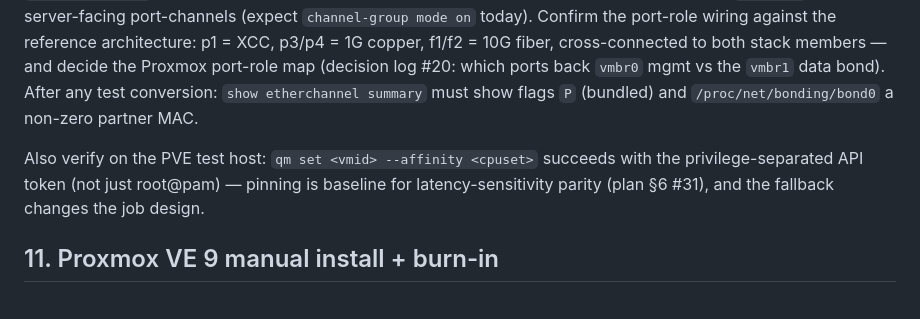
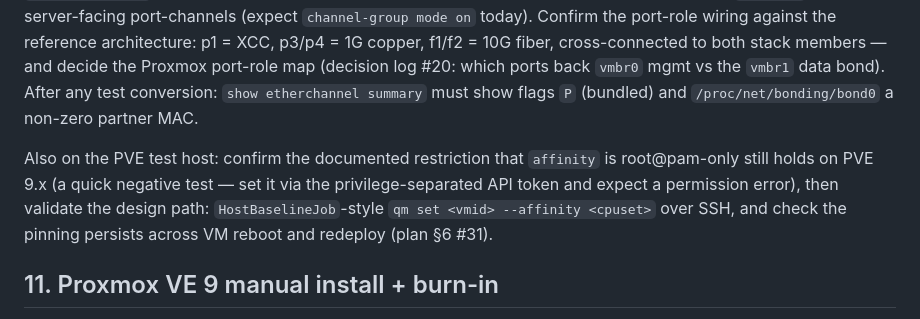
Before and after one commit to bforejt/nautobot-proxmox, a Markdown page: docs/se350-verification-checklist.md, the part around the change. Drawn GitHub-style.

```diff
--- a/docs/se350-verification-checklist.md
+++ b/docs/se350-verification-checklist.md
@@ -119,9 +119,11 @@ cross-connected to both stack members — and decide the Proxmox port-role map
 test conversion: `show etherchannel summary` must show flags `P` (bundled) and
 `/proc/net/bonding/bond0` a non-zero partner MAC.
 
-Also verify on the PVE test host: `qm set <vmid> --affinity <cpuset>` succeeds with the
-privilege-separated API token (not just root@pam) — pinning is baseline for
-latency-sensitivity parity (plan §6 #31), and the fallback changes the job design.
+Also on the PVE test host: confirm the documented restriction that `affinity` is
+root@pam-only still holds on PVE 9.x (a quick negative test — set it via the
+privilege-separated API token and expect a permission error), then validate the design
+path: `HostBaselineJob`-style `qm set <vmid> --affinity <cpuset>` over SSH, and check
+the pinning persists across VM reboot and redeploy (plan §6 #31).
 
 ## 11. Proxmox VE 9 manual install + burn-in
 
```
Also changed, not shown: docs/decision-log.md (+1 -1 lines), docs/plan-of-attack.md (+10 -6 lines).
